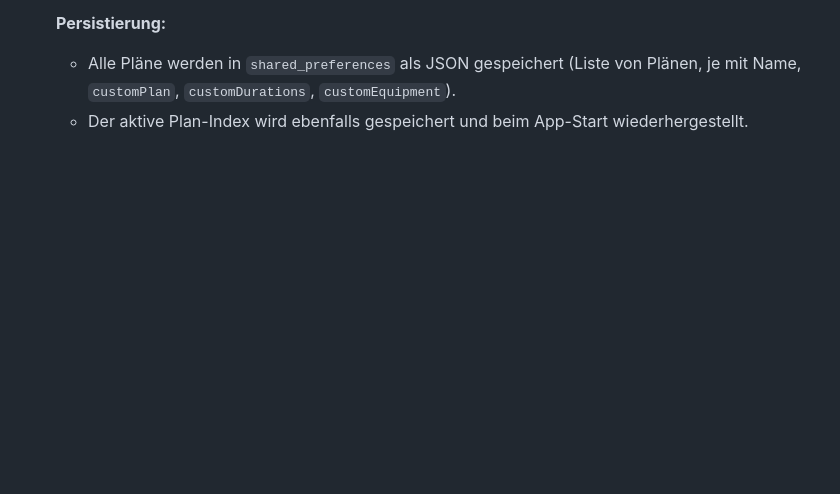
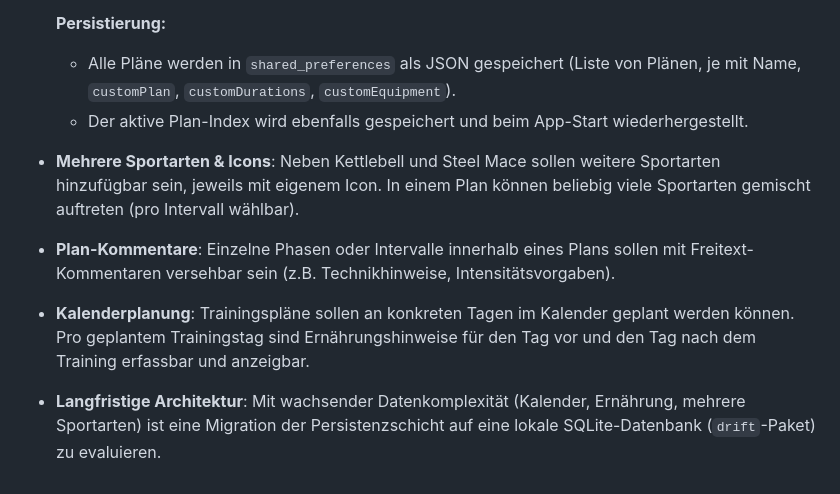
Before and after one commit to TobiasSteffen/emom_app, a Markdown page: docs/emom_app_spezifikation.md, the part around the change. GitHub-like rendering; blank space fills up the shorter version.

Commit message:
docs: add Trainingsplan-Verwaltung design spec, extend TODO list
Co-Authored-By: Claude Sonnet 4.6 <noreply@anthropic.com>

```diff
--- a/docs/emom_app_spezifikation.md
+++ b/docs/emom_app_spezifikation.md
@@ -466,3 +466,11 @@ Kopfzeile der Detailansicht: Datum, `X/30 Intervalle`, Gesamtreps-Aufschlüsselu
   **Persistierung:**
   - Alle Pläne werden in `shared_preferences` als JSON gespeichert (Liste von Plänen, je mit Name, `customPlan`, `customDurations`, `customEquipment`).
   - Der aktive Plan-Index wird ebenfalls gespeichert und beim App-Start wiederhergestellt.
+
+- **Mehrere Sportarten & Icons**: Neben Kettlebell und Steel Mace sollen weitere Sportarten hinzufügbar sein, jeweils mit eigenem Icon. In einem Plan können beliebig viele Sportarten gemischt auftreten (pro Intervall wählbar).
+
+- **Plan-Kommentare**: Einzelne Phasen oder Intervalle innerhalb eines Plans sollen mit Freitext-Kommentaren versehbar sein (z.B. Technikhinweise, Intensitätsvorgaben).
+
+- **Kalenderplanung**: Trainingspläne sollen an konkreten Tagen im Kalender geplant werden können. Pro geplantem Trainingstag sind Ernährungshinweise für den Tag vor und den Tag nach dem Training erfassbar und anzeigbar.
+
+- **Langfristige Architektur**: Mit wachsender Datenkomplexität (Kalender, Ernährung, mehrere Sportarten) ist eine Migration der Persistenzschicht auf eine lokale SQLite-Datenbank (`drift`-Paket) zu evaluieren.
```
Also changed, not shown: 1 other file.
